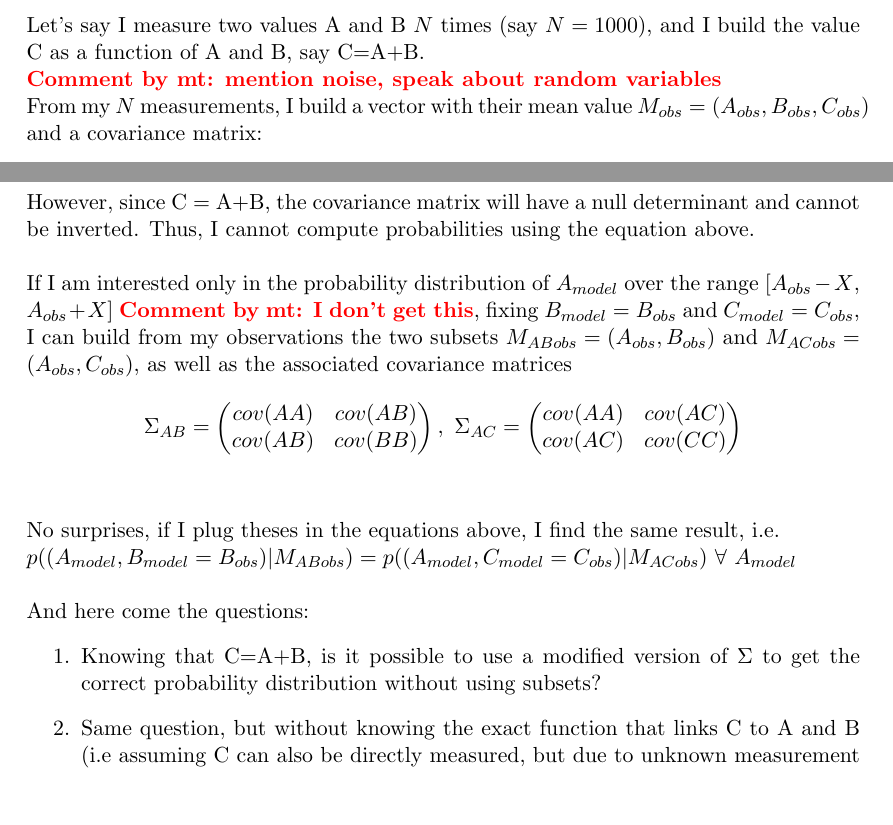
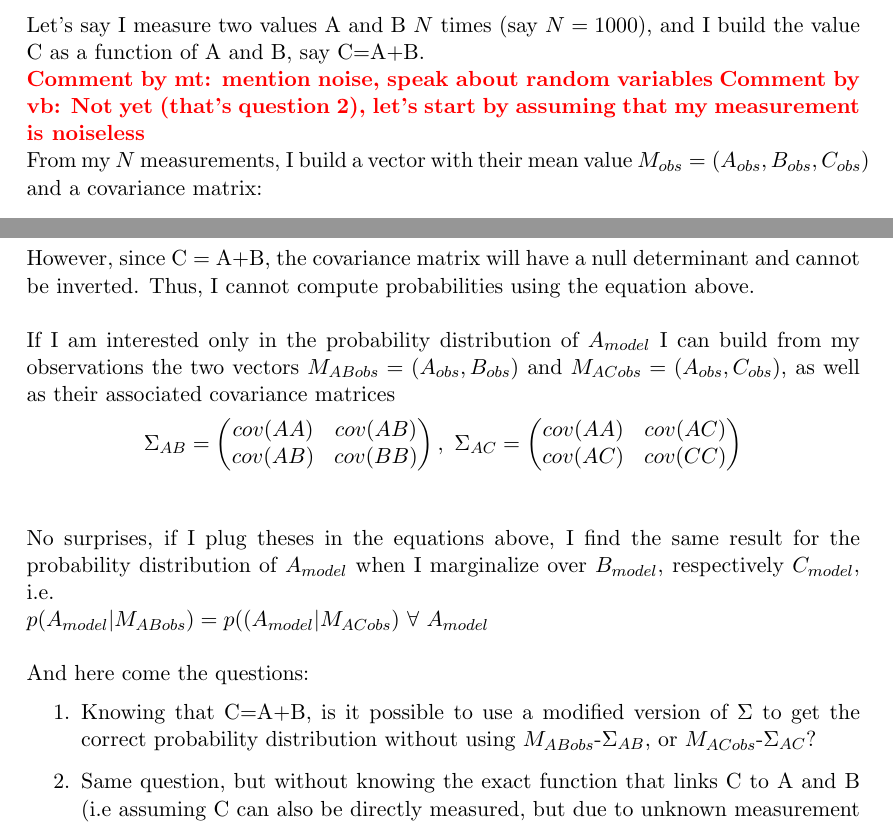
Before and after one commit to COSMOGRAIL/quad-likelihood, a LaTeX document (quad-likelihood.tex): two parts of page 3 of 3, joined at a grey line, cut so that both start at the same text, the shorter picture padded with empty space. Compiled offline with pdfLaTeX.

Commit message:
small corrections

```diff
--- a/quad-likelihood.tex
+++ b/quad-likelihood.tex
@@ -85,7 +85,9 @@ Yes, I kind of agree.
 
 Let's say I measure two values A and B $N$ times
 (say $N=1000$), and I build the value C as a function of A and B,
-say C=A+B.\\ \com{mt}{mention noise, speak about random variables}
+say C=A+B.\\ \com{mt}{mention noise, speak about random
+variables}\com{vb}{Not yet (that's question 2), let's start by assuming
+that my measurement is noiseless}
 \\
 From my $N$ measurements, I build a vector
 with their mean value $M_{obs}=(A_{obs}, B_{obs}, C_{obs})$ and a
@@ -117,10 +119,11 @@ determinant and cannot be inverted. Thus, I cannot compute probabilities
 using the equation above.\\
 \\
 If I am interested only in the probability distribution of $A_{model}$
-over the range [$A_{obs}-X$, $A_{obs}+X$]\com{mt}{I don't get this}, fixing $B_{model} = B_{obs}$
-and $C_{model} = C_{obs}$, I can build from my observations the two
-subsets $M_{ABobs}=(A_{obs}, B_{obs})$ and $M_{ACobs} = (A_{obs},
-C_{obs})$, as well as the associated covariance matrices
+% over the range [$A_{obs}-X$, $A_{obs}+X$]\com{mt}{I don't get this}, fixing $B_{model} = B_{obs}$
+% and $C_{model} = C_{obs}$,
+I can build from my observations the two
+vectors $M_{ABobs}=(A_{obs}, B_{obs})$ and $M_{ACobs} = (A_{obs},
+C_{obs})$, as well as their associated covariance matrices
 \begin{equation*}
 \Sigma_{AB}=
   \begin{pmatrix}
@@ -136,14 +139,17 @@ C_{obs})$, as well as the associated covariance matrices
 \\
 \\
 No surprises, if I plug theses in the equations above, I find the
-same result, i.e.\\ $p((A_{model}, B_{model}=B_{obs})|M_{ABobs}) =
-p((A_{model}, C_{model}=C_{obs})|M_{ACobs})  \ \forall \ A_{model} $ \\
+same result for the probability distribution of $A_{model}$ when I
+marginalize over $B_{model}$, respectively $C_{model}$, i.e.\\
+$p(A_{model}|M_{ABobs}) =
+p((A_{model}|M_{ACobs})  \ \forall \ A_{model} $ \\
 \\
 And here come the questions:
 \begin{enumerate}
  \item Knowing that C=A+B, is it possible to use a modified version of
 $\Sigma$ to get the correct probability distribution without using
-subsets?
+$M_{ABobs}$-$\Sigma_{AB}$, or $M_{ACobs}$-$\Sigma_{AC}$?
+
  \item Same question, but without knowing the exact function that links
 C to A and B (i.e assuming C can also be directly measured, but due to
 unknown measurement errors it is not exactly A+B)?
```
